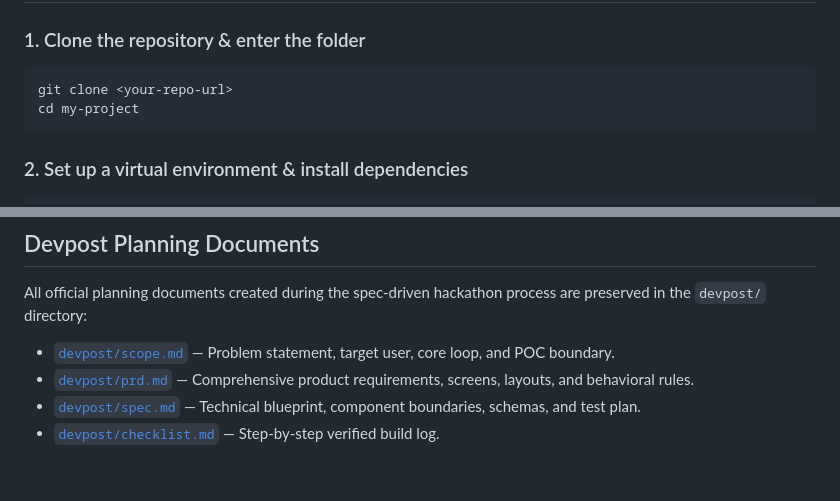
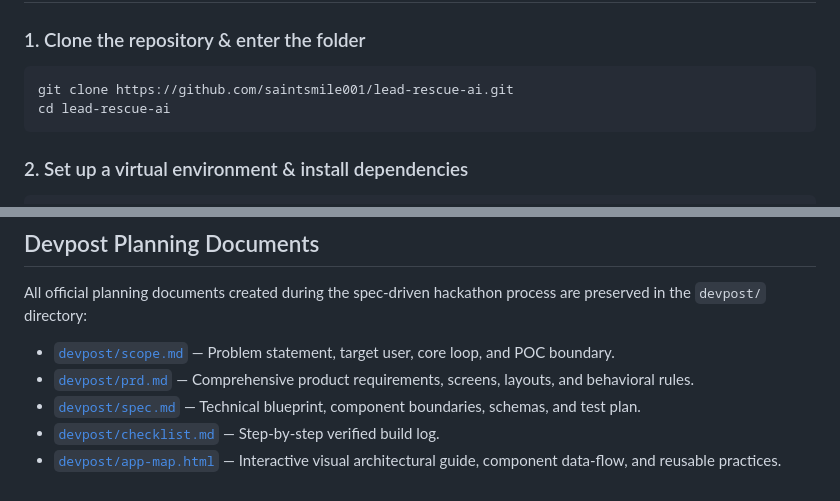
Before and after one commit to saintsmile001/lead-rescue-ai, a Markdown page: README.md, 2 parts joined by grey strips. GitHub-like rendering.

````diff
--- a/README.md
+++ b/README.md
@@ -30,8 +30,8 @@ Rather than an overwhelming, expensive CRM or an unpredictable "black-box" AI sy
 
 ### 1. Clone the repository & enter the folder
 ```bash
-git clone <your-repo-url>
-cd my-project
+git clone https://github.com/saintsmile001/lead-rescue-ai.git
+cd lead-rescue-ai
 ```
 
 ### 2. Set up a virtual environment & install dependencies
@@ -89,3 +89,4 @@ All official planning documents created during the spec-driven hackathon process
 - [`devpost/prd.md`](devpost/prd.md) — Comprehensive product requirements, screens, layouts, and behavioral rules.
 - [`devpost/spec.md`](devpost/spec.md) — Technical blueprint, component boundaries, schemas, and test plan.
 - [`devpost/checklist.md`](devpost/checklist.md) — Step-by-step verified build log.
+- [`devpost/app-map.html`](devpost/app-map.html) — Interactive visual architectural guide, component data-flow, and reusable practices.
````
Also changed, not shown: devpost/spec.md (+5 -0 lines).
